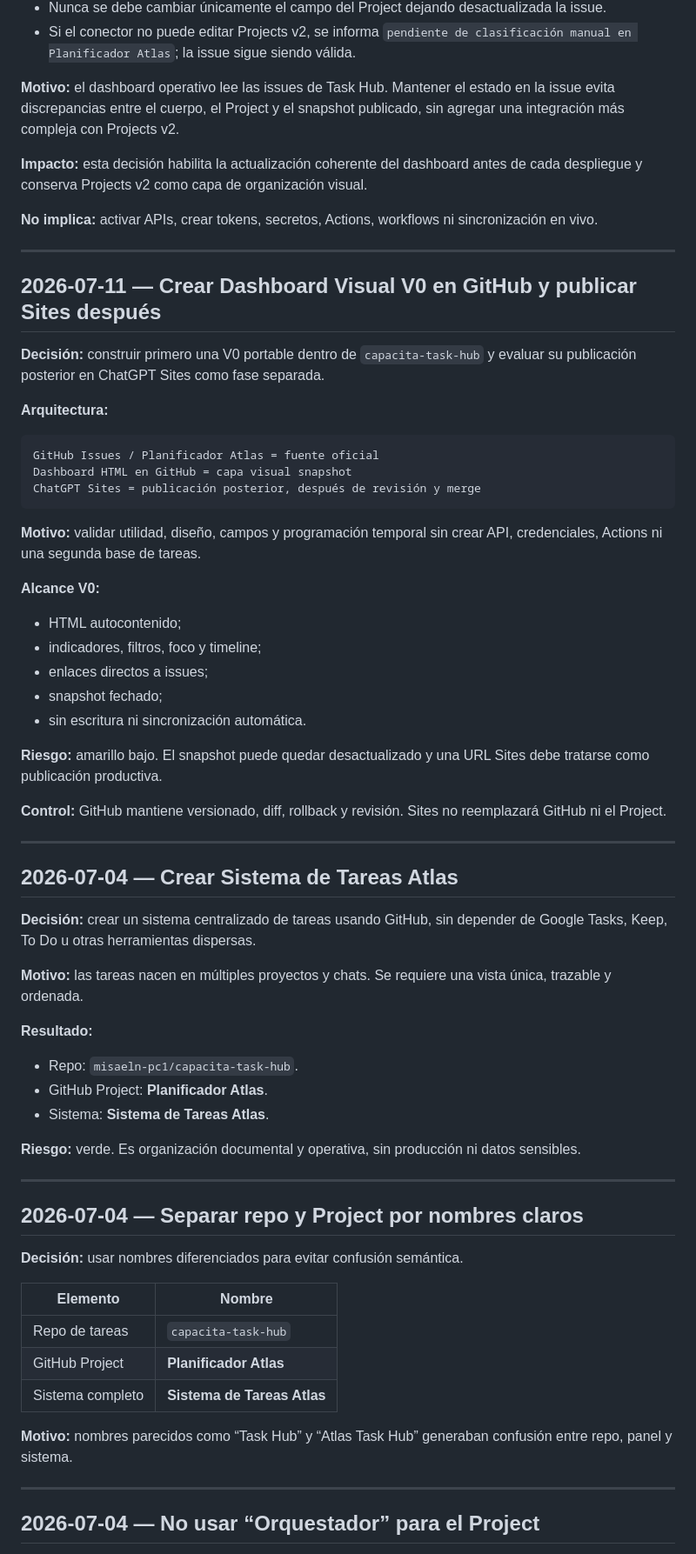
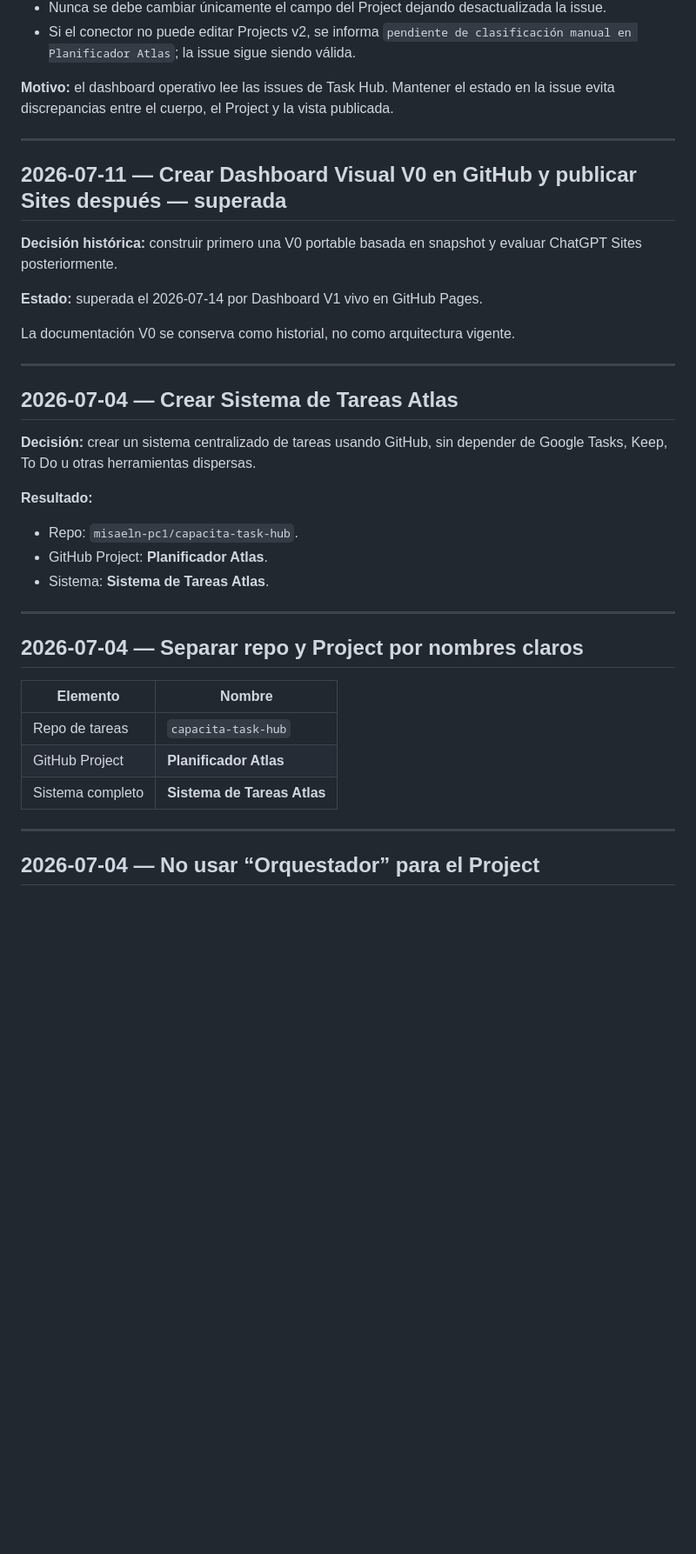
Before and after one commit to misaeln-pc1/capacita-task-hub, a Markdown page: DECISIONES.md, the part around one of its changes. Shown at 87% size. Drawn GitHub-style; blank space fills up the shorter version.

````diff
--- a/DECISIONES.md
+++ b/DECISIONES.md
@@ -21,39 +90,17 @@ Estado real open/closed de la issue
 - Nunca se debe cambiar únicamente el campo del Project dejando desactualizada la issue.
 - Si el conector no puede editar Projects v2, se informa `pendiente de clasificación manual en Planificador Atlas`; la issue sigue siendo válida.
 
-**Motivo:** el dashboard operativo lee las issues de Task Hub. Mantener el estado en la issue evita discrepancias entre el cuerpo, el Project y el snapshot publicado, sin agregar una integración más compleja con Projects v2.
-
-**Impacto:** esta decisión habilita la actualización coherente del dashboard antes de cada despliegue y conserva Projects v2 como capa de organización visual.
-
-**No implica:** activar APIs, crear tokens, secretos, Actions, workflows ni sincronización en vivo.
+**Motivo:** el dashboard operativo lee las issues de Task Hub. Mantener el estado en la issue evita discrepancias entre el cuerpo, el Project y la vista publicada.
 
 ---
 
-## 2026-07-11 — Crear Dashboard Visual V0 en GitHub y publicar Sites después
+## 2026-07-11 — Crear Dashboard Visual V0 en GitHub y publicar Sites después — superada
 
-**Decisión:** construir primero una V0 portable dentro de `capacita-task-hub` y evaluar su publicación posterior en ChatGPT Sites como fase separada.
+**Decisión histórica:** construir primero una V0 portable basada en snapshot y evaluar ChatGPT Sites posteriormente.
 
-**Arquitectura:**
+**Estado:** superada el 2026-07-14 por Dashboard V1 vivo en GitHub Pages.
 
-```text
-GitHub Issues / Planificador Atlas = fuente oficial
-Dashboard HTML en GitHub = capa visual snapshot
-ChatGPT Sites = publicación posterior, después de revisión y merge
-```
-
-**Motivo:** validar utilidad, diseño, campos y programación temporal sin crear API, credenciales, Actions ni una segunda base de tareas.
-
-**Alcance V0:**
-
-- HTML autocontenido;
-- indicadores, filtros, foco y timeline;
-- enlaces directos a issues;
-- snapshot fechado;
-- sin escritura ni sincronización automática.
-
-**Riesgo:** amarillo bajo. El snapshot puede quedar desactualizado y una URL Sites debe tratarse como publicación productiva.
-
-**Control:** GitHub mantiene versionado, diff, rollback y revisión. Sites no reemplazará GitHub ni el Project.
+La documentación V0 se conserva como historial, no como arquitectura vigente.
 
 ---
 
@@ -61,21 +108,15 @@ ChatGPT Sites = publicación posterior, después de revisión y merge
 
 **Decisión:** crear un sistema centralizado de tareas usando GitHub, sin depender de Google Tasks, Keep, To Do u otras herramientas dispersas.
 
-**Motivo:** las tareas nacen en múltiples proyectos y chats. Se requiere una vista única, trazable y ordenada.
-
 **Resultado:**
 
 - Repo: `misaeln-pc1/capacita-task-hub`.
 - GitHub Project: **Planificador Atlas**.
 - Sistema: **Sistema de Tareas Atlas**.
 
-**Riesgo:** verde. Es organización documental y operativa, sin producción ni datos sensibles.
-
 ---
 
 ## 2026-07-04 — Separar repo y Project por nombres claros
-
-**Decisión:** usar nombres diferenciados para evitar confusión semántica.
 
 | Elemento | Nombre |
 |---|---|
@@ -83,8 +124,6 @@ ChatGPT Sites = publicación posterior, después de revisión y merge
 | GitHub Project | **Planificador Atlas** |
 | Sistema completo | **Sistema de Tareas Atlas** |
 
-**Motivo:** nombres parecidos como “Task Hub” y “Atlas Task Hub” generaban confusión entre repo, panel y sistema.
-
 ---
 
 ## 2026-07-04 — No usar “Orquestador” para el Project
````
Also changed, not shown: other parts of DECISIONES.md (+85 -87 lines).
